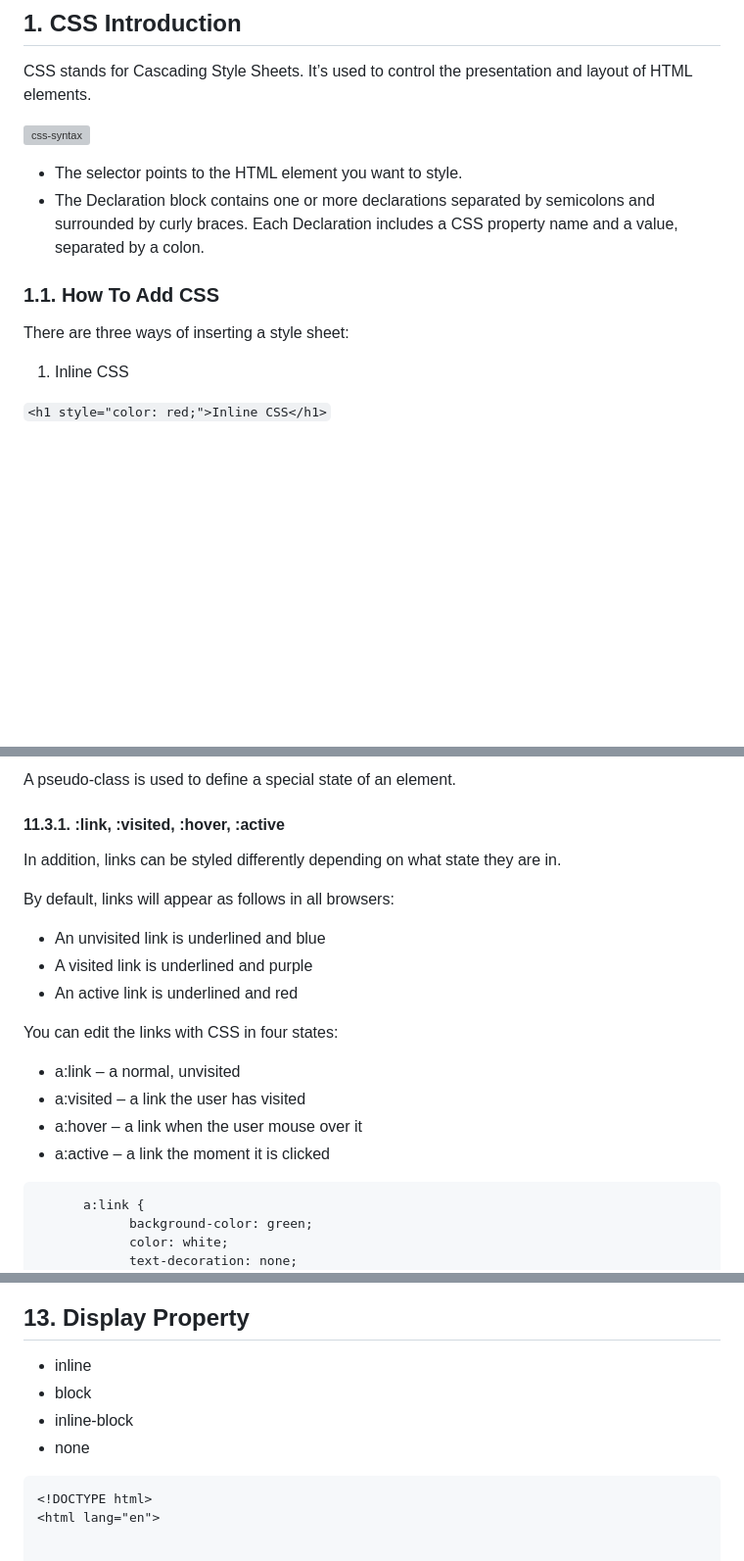
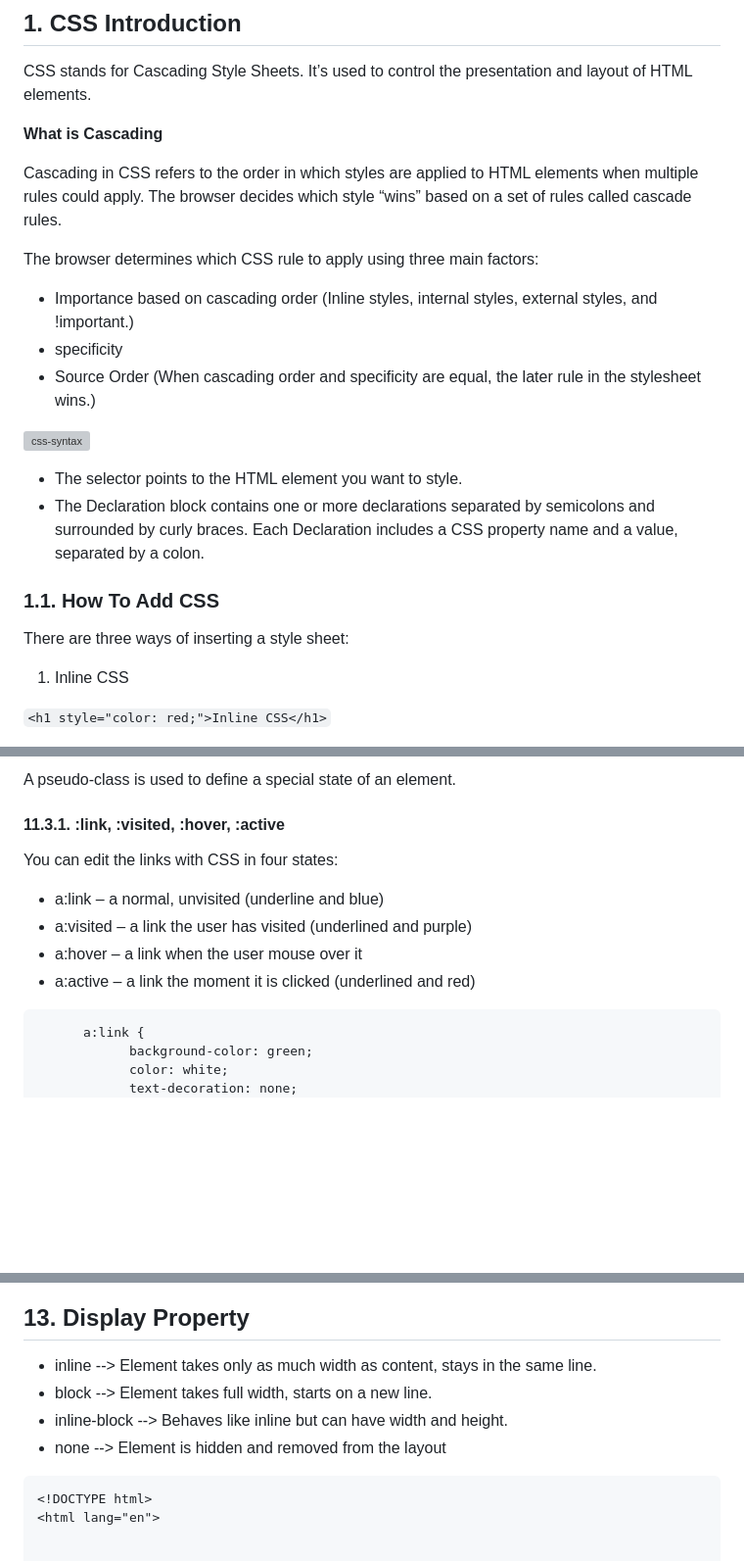
Before and after one commit to muhammad-tamim/css-notes, a Markdown page: README.md, 3 parts joined by grey strips. Shown: that part at 98% size. GitHub-like rendering; blank space fills up the shorter version; grey boxes are pictures that could not be loaded.

Commit message:
docs(1. CSS Introduction): add what is cascading

````diff
--- a/README.md
+++ b/README.md
@@ -140,6 +140,15 @@
 ## 1. CSS Introduction
 CSS stands for Cascading Style Sheets. It’s used to control the presentation and layout of HTML elements.
 
+**What is Cascading**
+
+Cascading in CSS refers to the order in which styles are applied to HTML elements when multiple rules could apply. The browser decides which style “wins” based on a set of rules called cascade rules.
+
+The browser determines which CSS rule to apply using three main factors:
+- Importance based on cascading order (Inline styles, internal styles, external styles, and !important.)
+- specificity
+- Source Order (When cascading order and specificity are equal, the later rule in the stylesheet wins.)
+
 ![css-syntax](./assets/images/css-syntax.png)
 
 - The selector points to the HTML element you want to style.
@@ -147,7 +156,7 @@ CSS stands for Cascading Style Sheets. It’s used to control the presentation a
 
 ### 1.1. How To Add CSS
 
- There are three ways of inserting a style sheet:
+There are three ways of inserting a style sheet:
 
 1. Inline CSS
 
@@ -1043,20 +1052,12 @@ A combinator is something that explains the relationship between the selectors.
 A pseudo-class is used to define a special state of an element.
 #### 11.3.1. :link, :visited, :hover, :active
 
-In addition, links can be styled differently depending on what state they are in.
-
-By default, links will appear as follows in all browsers:
-
-- An unvisited link is underlined and blue
-- A visited link is underlined and purple
-- An active link is underlined and red
-
 You can edit the links with CSS in four states:
 
-- a:link – a normal, unvisited
-- a:visited – a link the user has visited
+- a:link – a normal, unvisited (underline and blue)
+- a:visited – a link the user has visited (underlined and purple)
 - a:hover – a link when the user mouse over it
-- a:active – a link the moment it is clicked
+- a:active – a link the moment it is clicked (underlined and red)
 
 ```css
       a:link {
@@ -1463,10 +1464,10 @@ Selects elements with class names starting with "btn-".
 
 ## 13. Display Property
 
-- inline
-- block
-- inline-block
-- none
+- inline --> Element takes only as much width as content, stays in the same line.
+- block --> Element takes full width, starts on a new line.
+- inline-block --> Behaves like inline but can have width and height.
+- none --> Element is hidden and removed from the layout
 
 ```html
 <!DOCTYPE html>
````
Also changed, not shown: other parts of README.md (+1 -1 lines).
